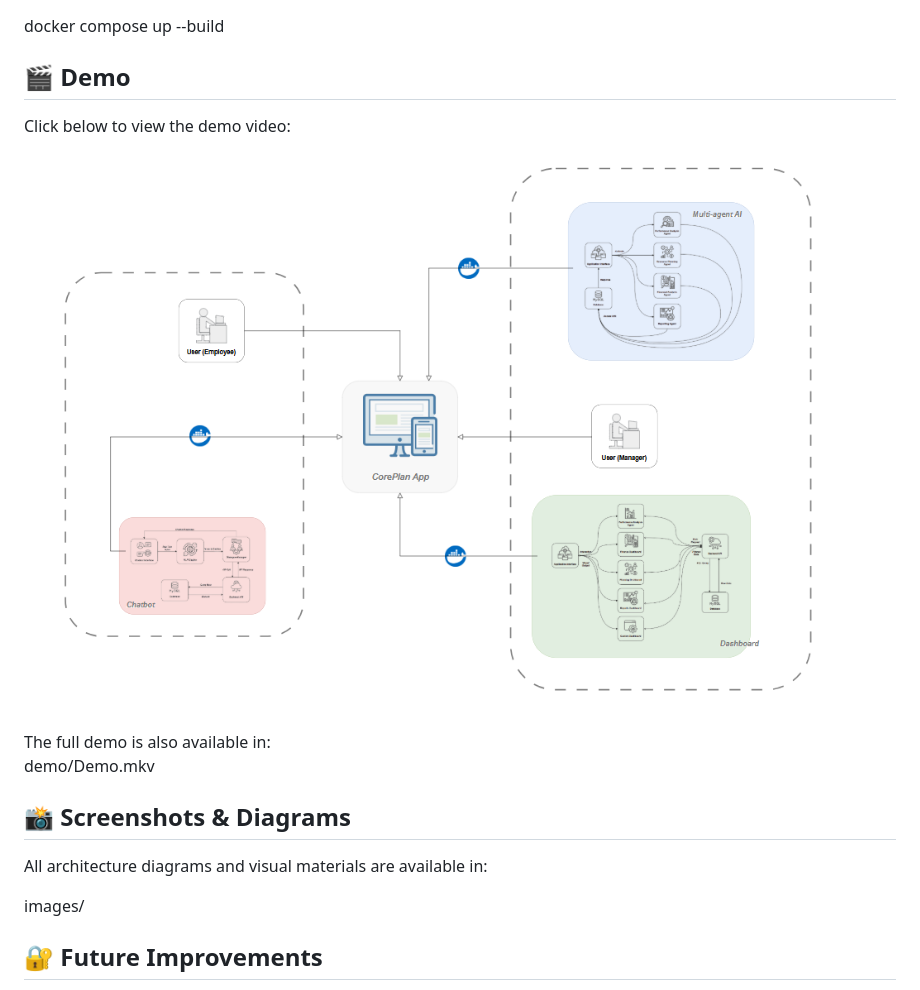
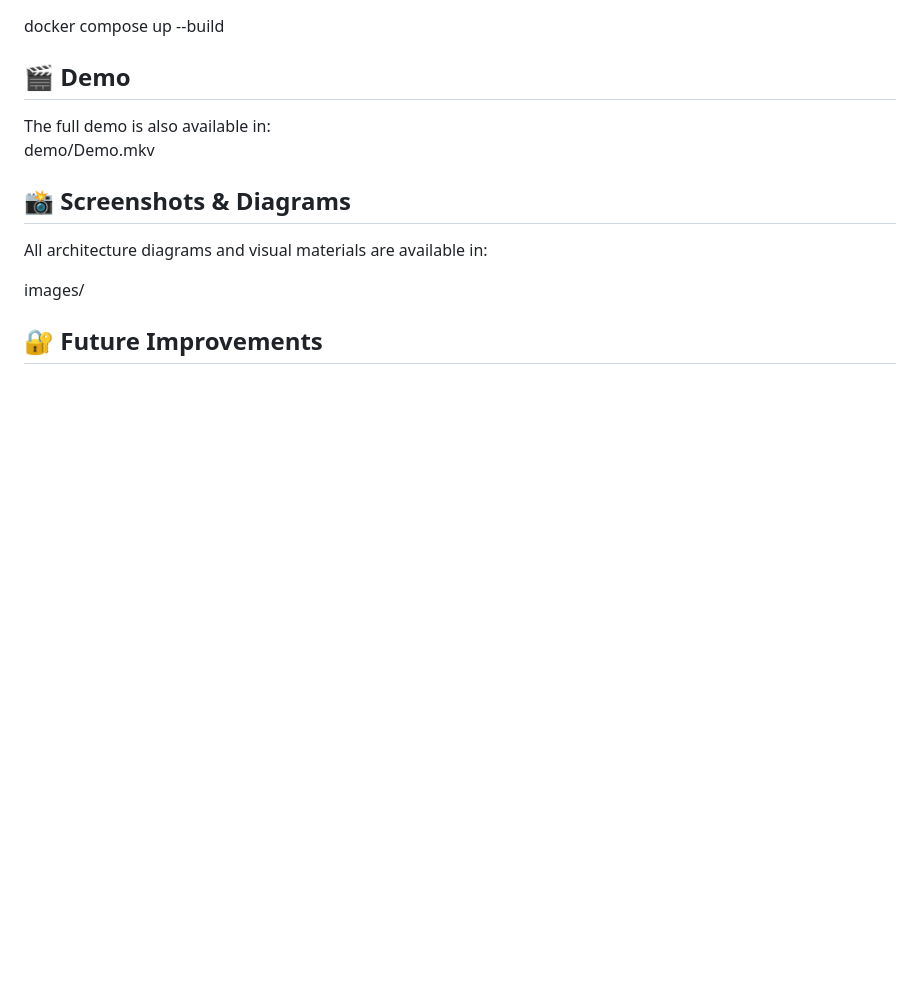
Before and after one commit to galbinasuana/CorePlanAPP, a Markdown page: README.md, the part around the change. Drawn GitHub-style; blank space fills up the shorter version.

```diff
--- a/README.md
+++ b/README.md
@@ -97,10 +97,6 @@ docker compose up --build
 
 ## 🎬 Demo
 
-Click below to view the demo video:
-
-[![Watch Demo](images/Arhitectura.png)](demo/Demo.mkv)
-
 The full demo is also available in:
 demo/Demo.mkv
 
```
